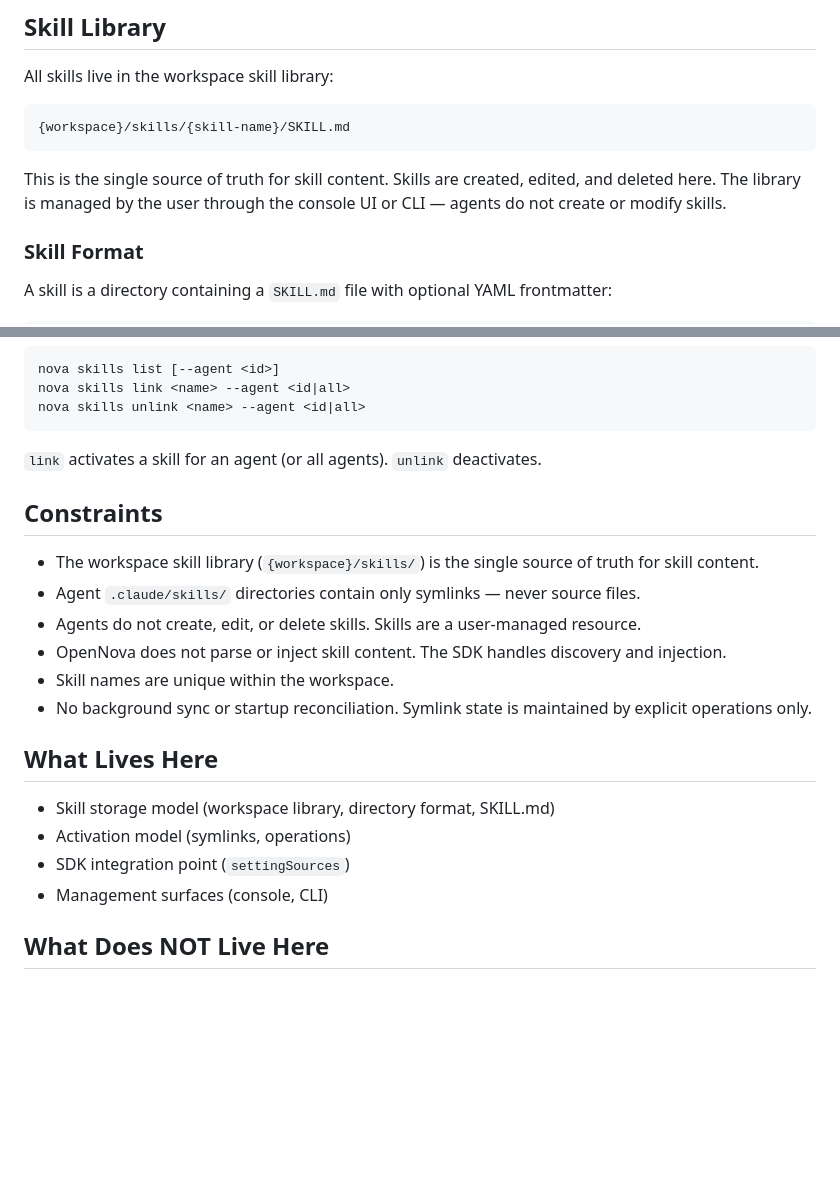
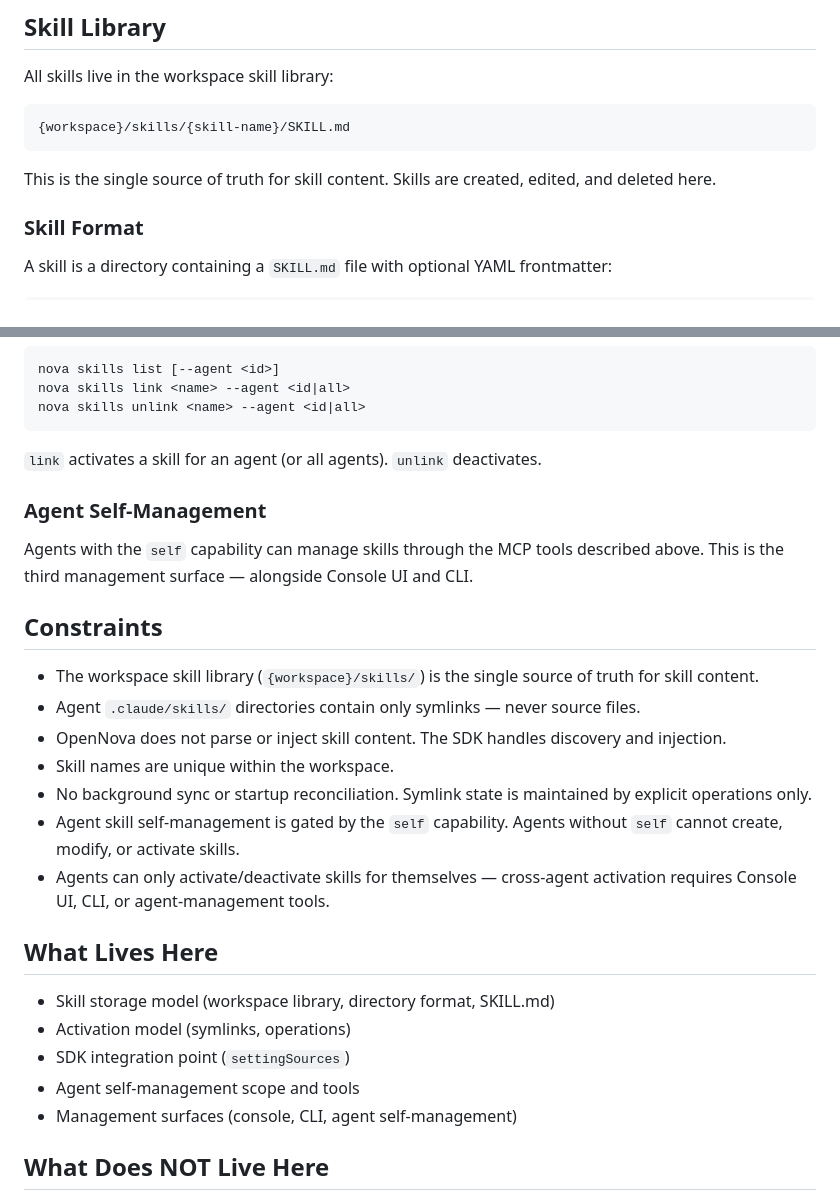
Before and after one commit to kjulin/opennova, a Markdown page: specs/skills.md, 2 parts joined by grey strips. GitHub-like rendering; blank space fills up the shorter version.

````diff
--- a/specs/skills.md
+++ b/specs/skills.md
@@ -14,7 +14,7 @@ All skills live in the workspace skill library:
 {workspace}/skills/{skill-name}/SKILL.md
 ```
 
-This is the single source of truth for skill content. Skills are created, edited, and deleted here. The library is managed by the user through the console UI or CLI — agents do not create or modify skills.
+This is the single source of truth for skill content. Skills are created, edited, and deleted here.
 
 ### Skill Format
 
@@ -112,21 +164,27 @@ nova skills unlink <name> --agent <id|all>
 
 `link` activates a skill for an agent (or all agents). `unlink` deactivates.
 
+### Agent Self-Management
+
+Agents with the `self` capability can manage skills through the MCP tools described above. This is the third management surface — alongside Console UI and CLI.
+
 ## Constraints
 
 - The workspace skill library (`{workspace}/skills/`) is the single source of truth for skill content.
 - Agent `.claude/skills/` directories contain only symlinks — never source files.
-- Agents do not create, edit, or delete skills. Skills are a user-managed resource.
 - OpenNova does not parse or inject skill content. The SDK handles discovery and injection.
 - Skill names are unique within the workspace.
 - No background sync or startup reconciliation. Symlink state is maintained by explicit operations only.
+- Agent skill self-management is gated by the `self` capability. Agents without `self` cannot create, modify, or activate skills.
+- Agents can only activate/deactivate skills for themselves — cross-agent activation requires Console UI, CLI, or agent-management tools.
 
 ## What Lives Here
 
 - Skill storage model (workspace library, directory format, SKILL.md)
 - Activation model (symlinks, operations)
 - SDK integration point (`settingSources`)
-- Management surfaces (console, CLI)
+- Agent self-management scope and tools
+- Management surfaces (console, CLI, agent self-management)
 
 ## What Does NOT Live Here
 
````
Also changed, not shown: other parts of specs/skills.md (+52 -0 lines), specs/agent-model.md (+3 -3 lines), specs/capabilities.md (+1 -1 lines).
